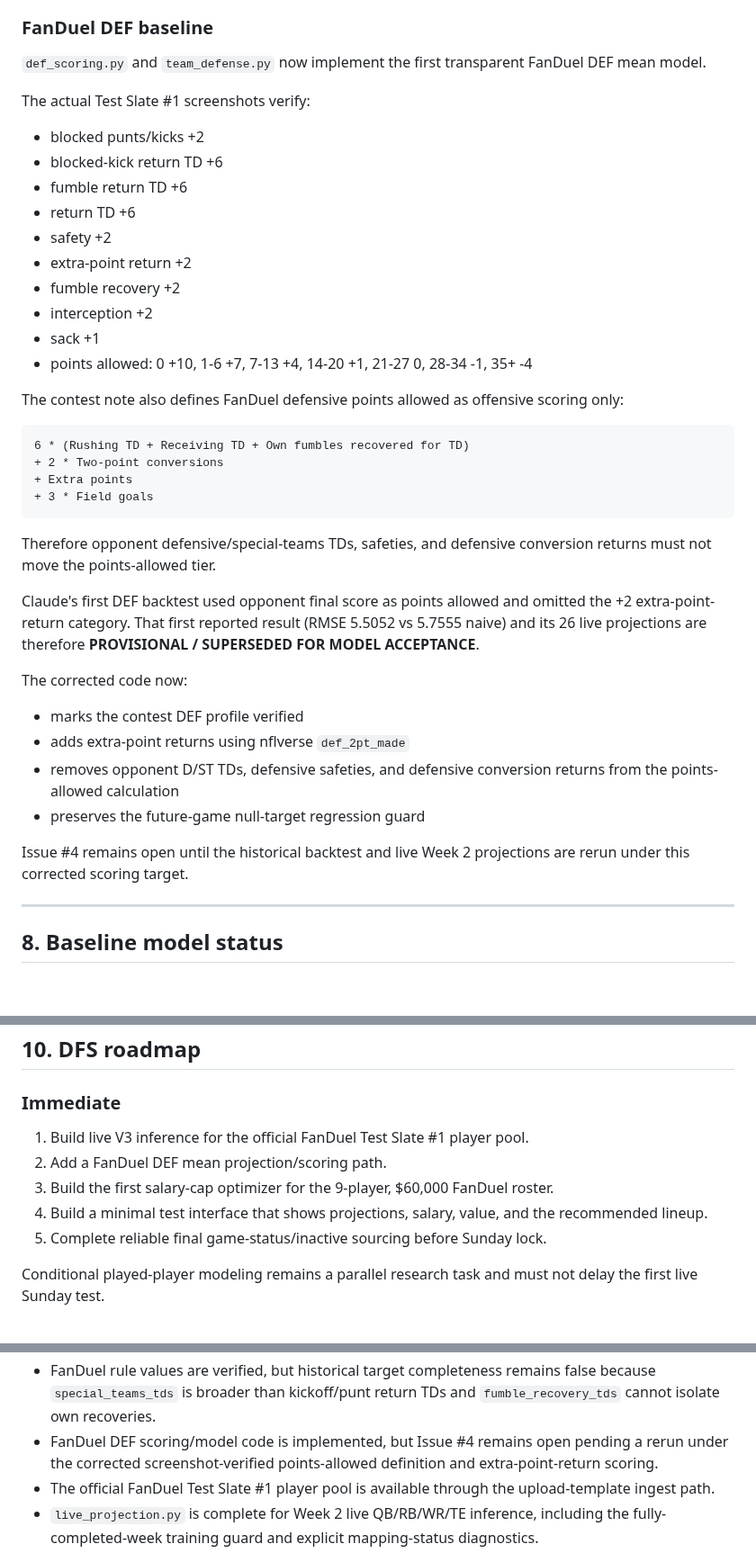
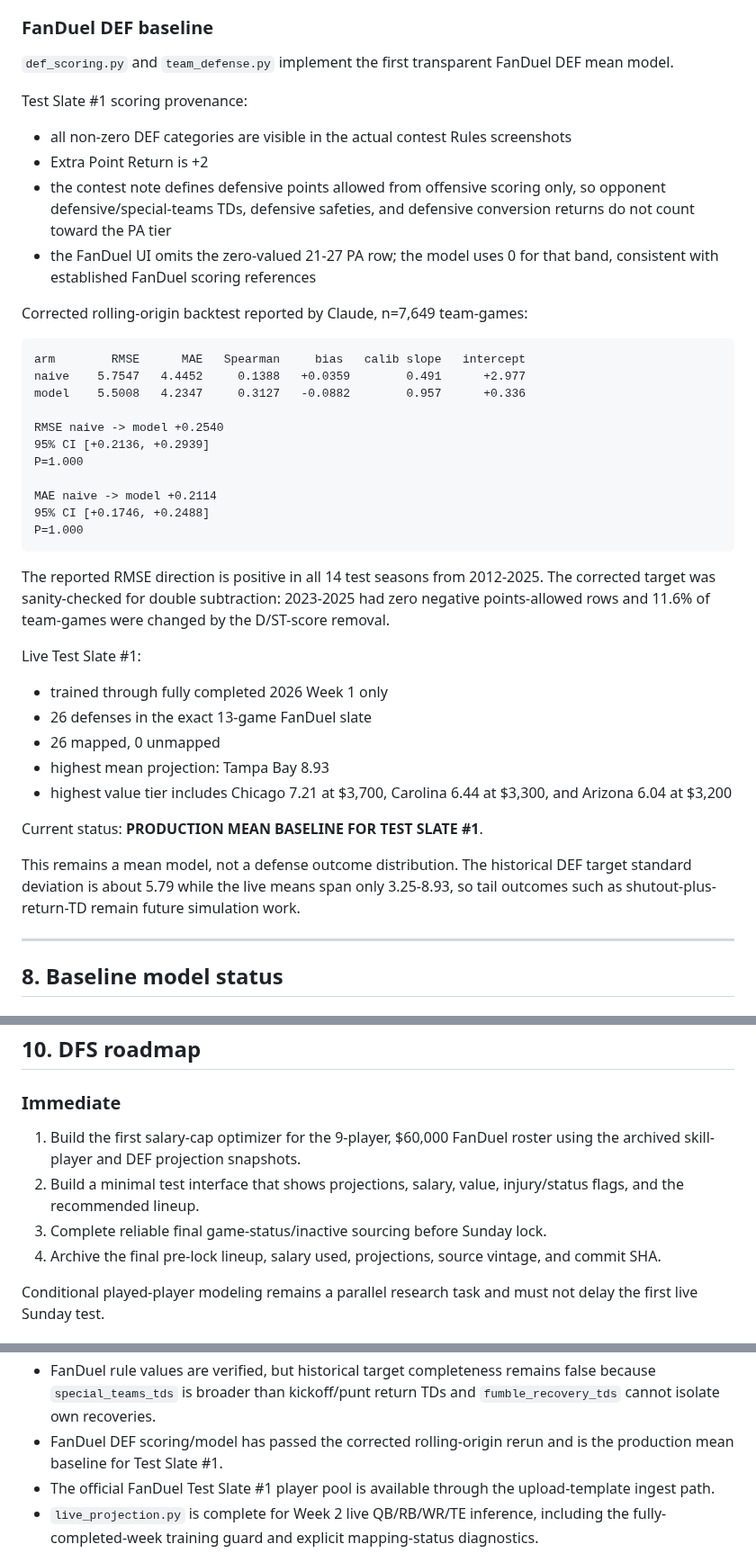
Before and after one commit to Travd3/nfl-dfs-engine, a Markdown page: PROJECT_SPEC.md, 3 parts joined by grey strips. Shown at 90% size. GitHub-like rendering; blank space fills up the shorter version.

Commit message:
Accept corrected FanDuel DEF baseline

````diff
--- a/PROJECT_SPEC.md
+++ b/PROJECT_SPEC.md
@@ -428,49 +428,53 @@ Current lesson:
 
 ### FanDuel DEF baseline
 
-`def_scoring.py` and `team_defense.py` now implement the first transparent
+`def_scoring.py` and `team_defense.py` implement the first transparent
 FanDuel DEF mean model.
 
-The actual Test Slate #1 screenshots verify:
-- blocked punts/kicks +2
-- blocked-kick return TD +6
-- fumble return TD +6
-- return TD +6
-- safety +2
-- extra-point return +2
-- fumble recovery +2
-- interception +2
-- sack +1
-- points allowed: 0 +10, 1-6 +7, 7-13 +4, 14-20 +1,
-  21-27 0, 28-34 -1, 35+ -4
+Test Slate #1 scoring provenance:
+- all non-zero DEF categories are visible in the actual contest Rules screenshots
+- Extra Point Return is +2
+- the contest note defines defensive points allowed from offensive scoring only,
+  so opponent defensive/special-teams TDs, defensive safeties, and defensive
+  conversion returns do not count toward the PA tier
+- the FanDuel UI omits the zero-valued 21-27 PA row; the model uses 0 for that
+  band, consistent with established FanDuel scoring references
 
-The contest note also defines FanDuel defensive points allowed as offensive
-scoring only:
+Corrected rolling-origin backtest reported by Claude, n=7,649 team-games:
 
 ```text
-6 * (Rushing TD + Receiving TD + Own fumbles recovered for TD)
-+ 2 * Two-point conversions
-+ Extra points
-+ 3 * Field goals
+arm        RMSE      MAE   Spearman     bias   calib slope   intercept
+naive    5.7547   4.4452     0.1388   +0.0359        0.491      +2.977
+model    5.5008   4.2347     0.3127   -0.0882        0.957      +0.336
+
+RMSE naive -> model +0.2540
+95% CI [+0.2136, +0.2939]
+P=1.000
+
+MAE naive -> model +0.2114
+95% CI [+0.1746, +0.2488]
+P=1.000
 ```
 
-Therefore opponent defensive/special-teams TDs, safeties, and defensive
-conversion returns must not move the points-allowed tier.
+The reported RMSE direction is positive in all 14 test seasons from 2012-2025.
+The corrected target was sanity-checked for double subtraction: 2023-2025 had
+zero negative points-allowed rows and 11.6% of team-games were changed by the
+D/ST-score removal.
 
-Claude's first DEF backtest used opponent final score as points allowed and
-omitted the +2 extra-point-return category. That first reported result
-(RMSE 5.5052 vs 5.7555 naive) and its 26 live projections are therefore
-**PROVISIONAL / SUPERSEDED FOR MODEL ACCEPTANCE**.
+Live Test Slate #1:
+- trained through fully completed 2026 Week 1 only
+- 26 defenses in the exact 13-game FanDuel slate
+- 26 mapped, 0 unmapped
+- highest mean projection: Tampa Bay 8.93
+- highest value tier includes Chicago 7.21 at $3,700, Carolina 6.44 at $3,300,
+  and Arizona 6.04 at $3,200
 
-The corrected code now:
-- marks the contest DEF profile verified
-- adds extra-point returns using nflverse `def_2pt_made`
-- removes opponent D/ST TDs, defensive safeties, and defensive conversion
-  returns from the points-allowed calculation
-- preserves the future-game null-target regression guard
+Current status: **PRODUCTION MEAN BASELINE FOR TEST SLATE #1**.
 
-Issue #4 remains open until the historical backtest and live Week 2 projections
-are rerun under this corrected scoring target.
+This remains a mean model, not a defense outcome distribution. The historical
+DEF target standard deviation is about 5.79 while the live means span only
+3.25-8.93, so tail outcomes such as shutout-plus-return-TD remain future
+simulation work.
 
 ---
 
@@ -541,11 +545,10 @@ RMSE is only an interim metric for point projections. It is not the final tourna
 ## 10. DFS roadmap
 
 ### Immediate
-1. Build live V3 inference for the official FanDuel Test Slate #1 player pool.
-2. Add a FanDuel DEF mean projection/scoring path.
-3. Build the first salary-cap optimizer for the 9-player, $60,000 FanDuel roster.
-4. Build a minimal test interface that shows projections, salary, value, and the recommended lineup.
-5. Complete reliable final game-status/inactive sourcing before Sunday lock.
+1. Build the first salary-cap optimizer for the 9-player, $60,000 FanDuel roster using the archived skill-player and DEF projection snapshots.
+2. Build a minimal test interface that shows projections, salary, value, injury/status flags, and the recommended lineup.
+3. Complete reliable final game-status/inactive sourcing before Sunday lock.
+4. Archive the final pre-lock lineup, salary used, projections, source vintage, and commit SHA.
 
 Conditional played-player modeling remains a parallel research task and must not
 delay the first live Sunday test.
@@ -686,7 +689,7 @@ No AI should silently create a separate competing architecture.
 - V3's gain is concentrated in zero-opportunity rows; it remains worse than naive on played rows and slightly worse on rank correlation.
 - The multiplicative availability hurdle was tested and rejected. A played-only conditional ridge showed a large diagnostic improvement, but no validated full-slate replacement model exists yet.
 - FanDuel rule values are verified, but historical target completeness remains false because `special_teams_tds` is broader than kickoff/punt return TDs and `fumble_recovery_tds` cannot isolate own recoveries.
-- FanDuel DEF scoring/model code is implemented, but Issue #4 remains open pending a rerun under the corrected screenshot-verified points-allowed definition and extra-point-return scoring.
+- FanDuel DEF scoring/model has passed the corrected rolling-origin rerun and is the production mean baseline for Test Slate #1.
 - The official FanDuel Test Slate #1 player pool is available through the upload-template ingest path.
 - `live_projection.py` is complete for Week 2 live QB/RB/WR/TE inference, including the fully-completed-week training guard and explicit mapping-status diagnostics.
 - Test Slate #1 skill-player mapping/inference is archived under `experiments/2026-W02-fanduel-main/`.
````
